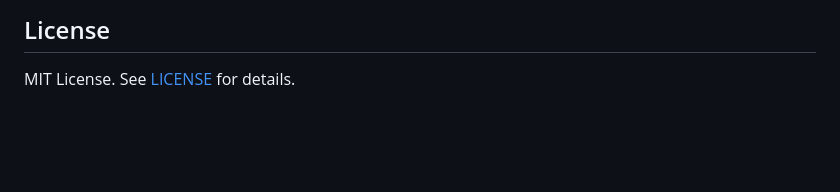
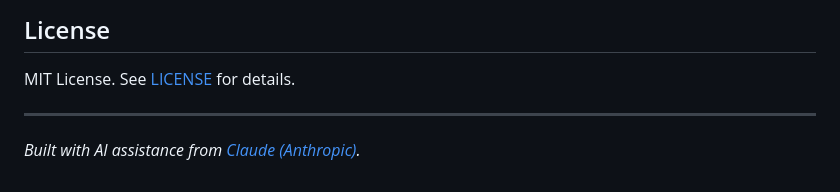
Before and after one commit to gddickinson/floorplan_app, a Markdown page: README.md, the part around the change. Rendered like a GitHub page; blank space fills up the shorter version.

```diff
--- a/README.md
+++ b/README.md
@@ -166,3 +166,7 @@ This creates a demo floor plan, launches the GUI, and captures images to `docs/i
 ## License
 
 MIT License. See [LICENSE](LICENSE) for details.
+
+
+---
+*Built with AI assistance from [Claude (Anthropic)](https://claude.com/).*
```
Also changed, not shown: CLAUDE.md (added, +20 -0 lines).
